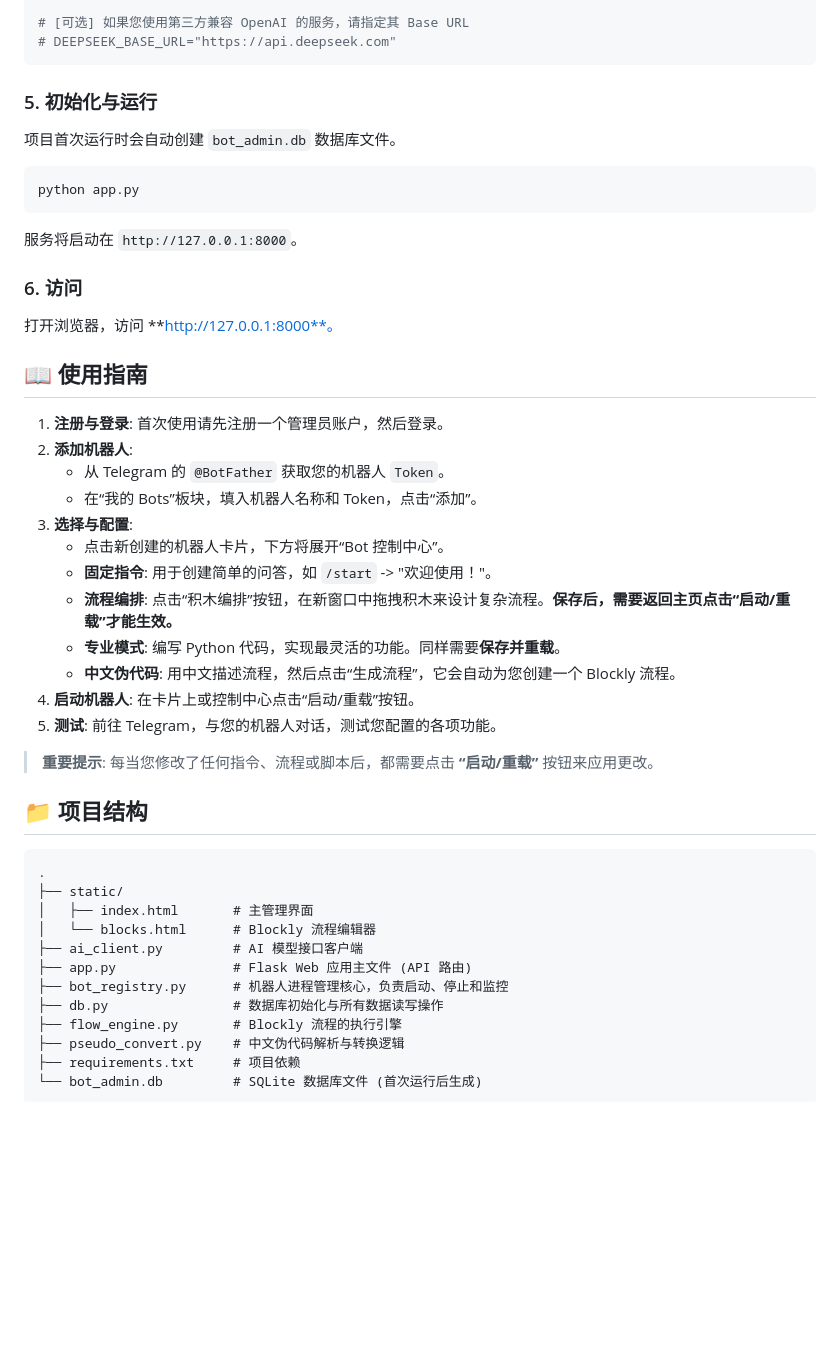
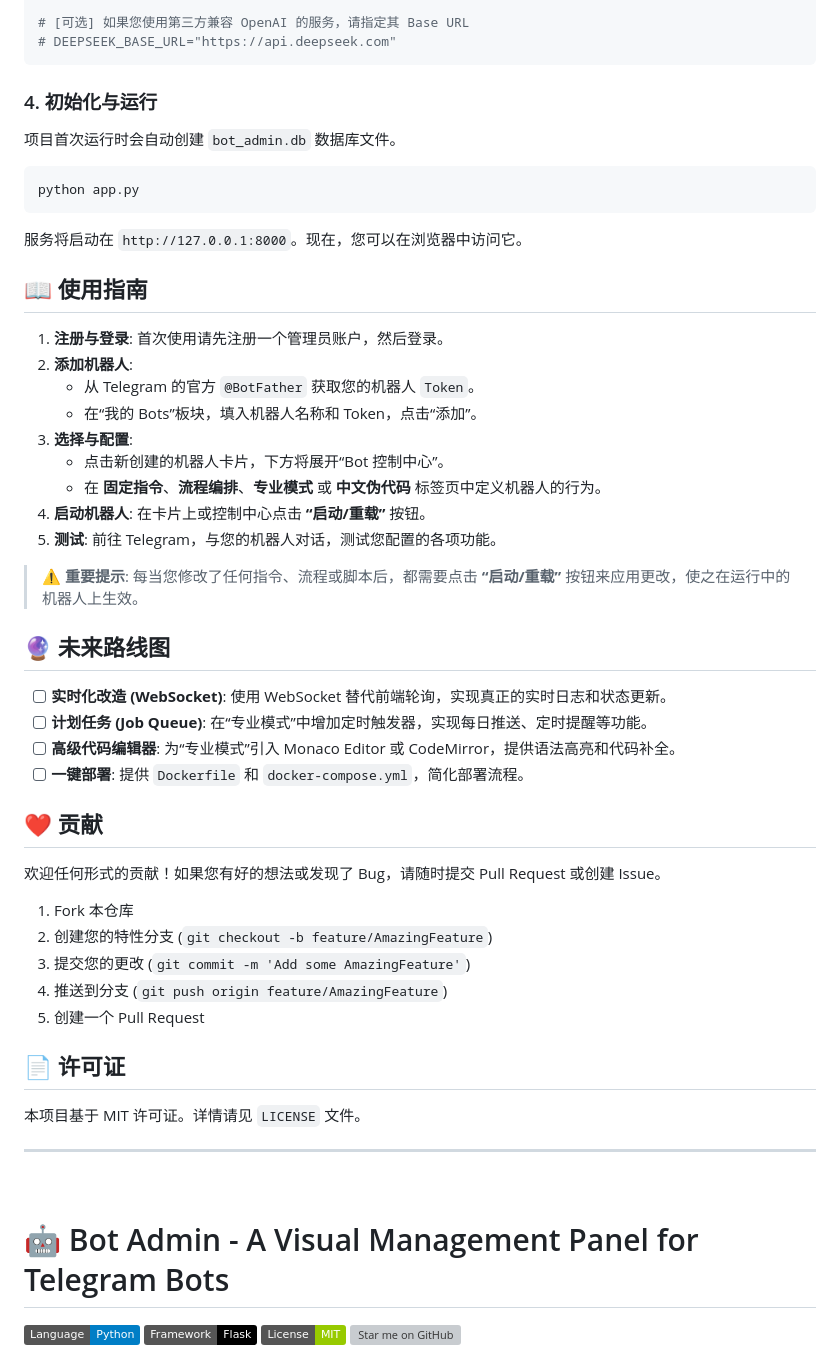
Before and after one commit to sniperrich/BotAdmin, a Markdown page: README.md, the part around one of its changes. Drawn GitHub-style; badges without logos; blank space fills up the shorter version; grey boxes are pictures that could not be loaded.

````diff
--- a/README.md
+++ b/README.md
@@ -90,7 +74,7 @@ DEEPSEEK_API_KEY="your_deepseek_api_key"
 # DEEPSEEK_BASE_URL="https://api.deepseek.com"
 ```
 
-### 5. 初始化与运行
+### 4. 初始化与运行
 
 项目首次运行时会自动创建 `bot_admin.db` 数据库文件。
 
@@ -98,41 +82,50 @@ DEEPSEEK_API_KEY="your_deepseek_api_key"
 python app.py
 ```
 
-服务将启动在 `http://127.0.0.1:8000`。
-
-### 6. 访问
-
-打开浏览器，访问 **http://127.0.0.1:8000**。
+服务将启动在 `http://127.0.0.1:8000`。现在，您可以在浏览器中访问它。
 
 ## 📖 使用指南
 
 1.  **注册与登录**: 首次使用请先注册一个管理员账户，然后登录。
 2.  **添加机器人**:
-    *   从 Telegram 的 `@BotFather` 获取您的机器人 `Token`。
+    *   从 Telegram 的官方 `@BotFather` 获取您的机器人 `Token`。
     *   在“我的 Bots”板块，填入机器人名称和 Token，点击“添加”。
 3.  **选择与配置**:
     *   点击新创建的机器人卡片，下方将展开“Bot 控制中心”。
-    *   **固定指令**: 用于创建简单的问答，如 `/start` -> "欢迎使用！"。
-    *   **流程编排**: 点击“积木编排”按钮，在新窗口中拖拽积木来设计复杂流程。**保存后，需要返回主页点击“启动/重载”才能生效。**
-    *   **专业模式**: 编写 Python 代码，实现最灵活的功能。同样需要**保存并重载**。
-    *   **中文伪代码**: 用中文描述流程，然后点击“生成流程”，它会自动为您创建一个 Blockly 流程。
-4.  **启动机器人**: 在卡片上或控制中心点击“启动/重载”按钮。
+    *   在 **固定指令**、**流程编排**、**专业模式** 或 **中文伪代码** 标签页中定义机器人的行为。
+4.  **启动机器人**: 在卡片上或控制中心点击 **“启动/重载”** 按钮。
 5.  **测试**: 前往 Telegram，与您的机器人对话，测试您配置的各项功能。
 
-> **重要提示**: 每当您修改了任何指令、流程或脚本后，都需要点击 **“启动/重载”** 按钮来应用更改。
+> **⚠️ 重要提示**: 每当您修改了任何指令、流程或脚本后，都需要点击 **“启动/重载”** 按钮来应用更改，使之在运行中的机器人上生效。
 
-## 📁 项目结构
+## 🔮 未来路线图
 
-```
-.
-├── static/
-│   ├── index.html       # 主管理界面
-│   └── blocks.html      # Blockly 流程编辑器
-├── ai_client.py         # AI 模型接口客户端
-├── app.py               # Flask Web 应用主文件 (API 路由)
-├── bot_registry.py      # 机器人进程管理核心，负责启动、停止和监控
-├── db.py                # 数据库初始化与所有数据读写操作
-├── flow_engine.py       # Blockly 流程的执行引擎
-├── pseudo_convert.py    # 中文伪代码解析与转换逻辑
-├── requirements.txt     # 项目依赖
-└── bot_admin.db         # SQLite 数据库文件 (首次运行后生成)
+*   [ ] **实时化改造 (WebSocket)**: 使用 WebSocket 替代前端轮询，实现真正的实时日志和状态更新。
+*   [ ] **计划任务 (Job Queue)**: 在“专业模式”中增加定时触发器，实现每日推送、定时提醒等功能。
+*   [ ] **高级代码编辑器**: 为“专业模式”引入 Monaco Editor 或 CodeMirror，提供语法高亮和代码补全。
+*   [ ] **一键部署**: 提供 `Dockerfile` 和 `docker-compose.yml`，简化部署流程。
+
+## ❤️ 贡献
+
+欢迎任何形式的贡献！如果您有好的想法或发现了 Bug，请随时提交 Pull Request 或创建 Issue。
+
+1.  Fork 本仓库
+2.  创建您的特性分支 (`git checkout -b feature/AmazingFeature`)
+3.  提交您的更改 (`git commit -m 'Add some AmazingFeature'`)
+4.  推送到分支 (`git push origin feature/AmazingFeature`)
+5.  创建一个 Pull Request
+
+## 📄 许可证
+
+本项目基于 MIT 许可证。详情请见 `LICENSE` 文件。
+
+---
+<br>
+
+# 🤖 Bot Admin - A Visual Management Panel for Telegram Bots
+
+[![Language](https://img.shields.io/badge/Language-Python-blue.svg)](https://www.python.org/)
+[![Framework](https://img.shields.io/badge/Framework-Flask-black.svg)](https://flask.palletsprojects.com/)
+[![License](https://img.shields.io/badge/License-MIT-green.svg)](https://opensource.org/licenses/MIT)
+[![Star me on GitHub](https://img.shields.io/github/stars/sniperrich/BotAdmin?style=social)](https://github.com/sniperrich/BotAdmin)
+
````
Also changed, not shown: other parts of README.md (+145 -59 lines).
